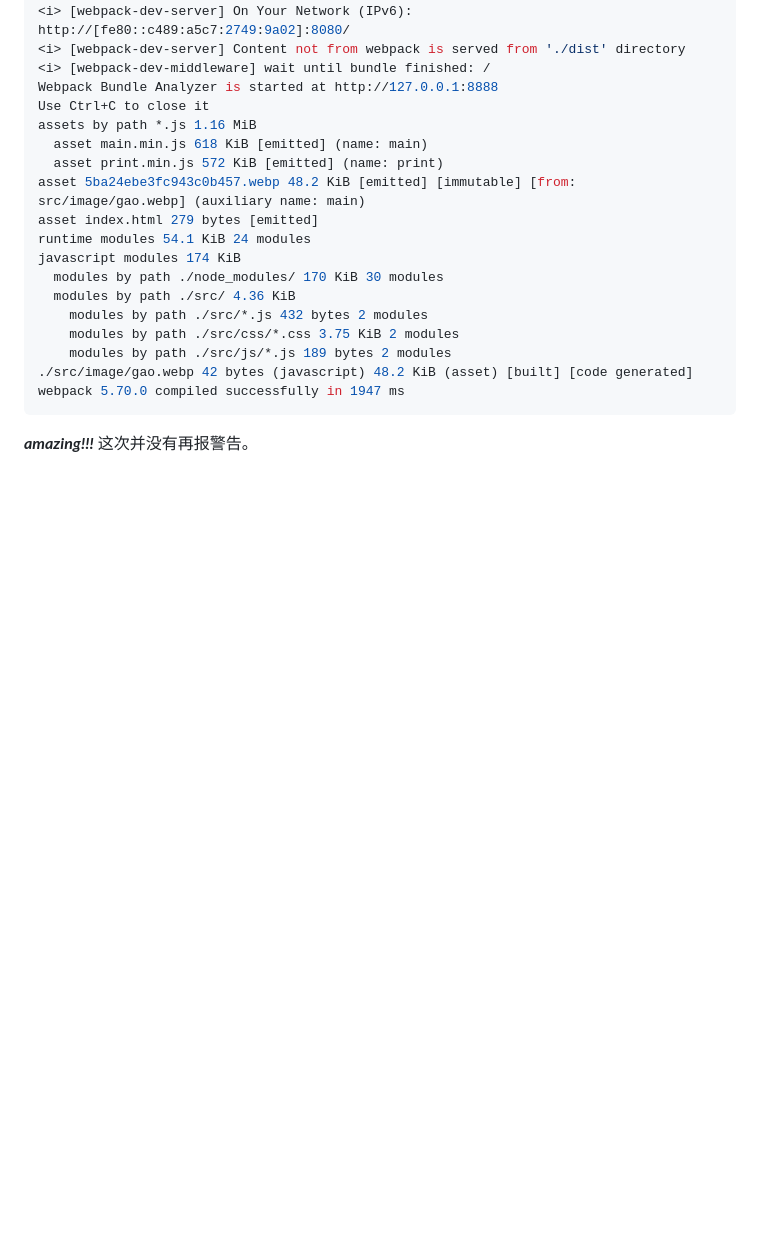
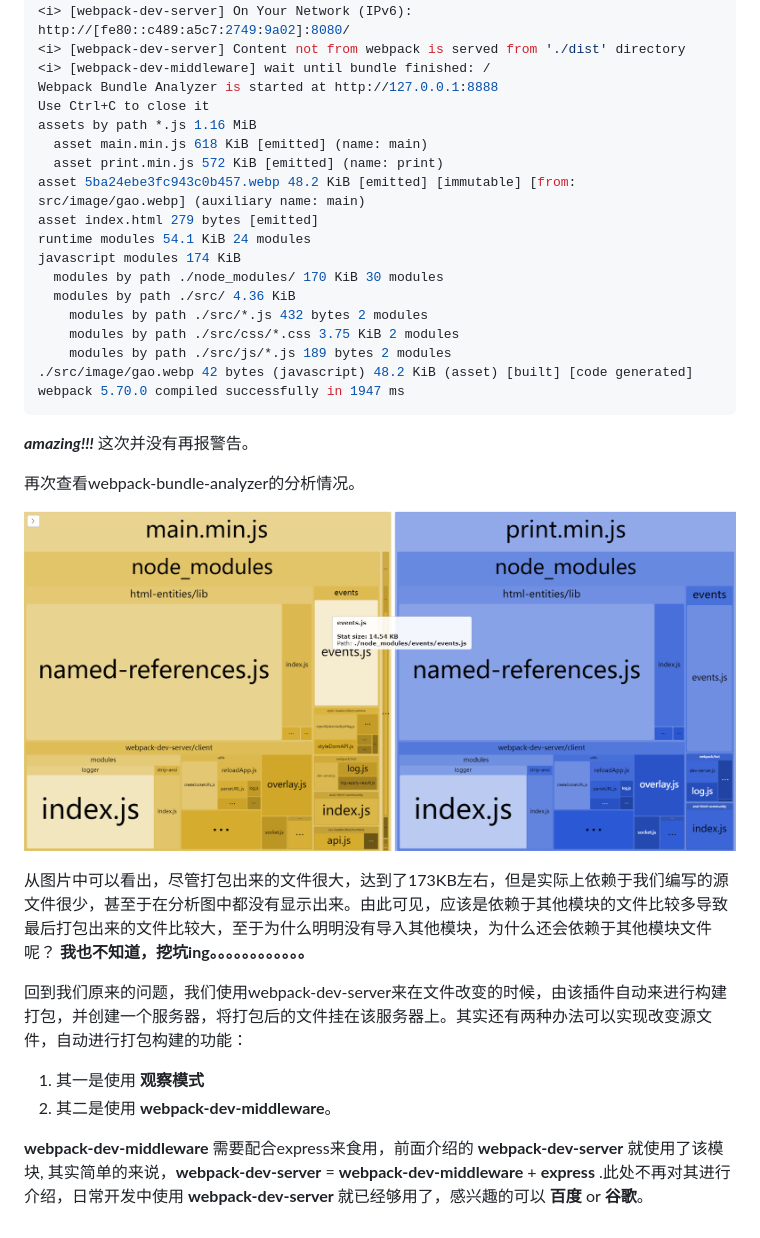
Before and after one commit to buxiua/webpack_continue, a Markdown page: README.md, the part around the change. GitHub-like rendering; pictures changed too: mdImage/2022-03-27-23-55-12.png (added); blank space fills up the shorter version.

Commit message:
md增加内容

````diff
--- a/README.md
+++ b/README.md
@@ -374,3 +374,16 @@ javascript modules 174 KiB
 webpack 5.70.0 compiled successfully in 1947 ms
 ```
 ***amazing!!!*** 这次并没有再报警告。
+
+再次查看webpack-bundle-analyzer的分析情况。
+
+![](mdImage/2022-03-27-23-55-12.png)
+
+从图片中可以看出，尽管打包出来的文件很大，达到了173KB左右，但是实际上依赖于我们编写的源文件很少，甚至于在分析图中都没有显示出来。由此可见，应该是依赖于其他模块的文件比较多导致最后打包出来的文件比较大，至于为什么明明没有导入其他模块，为什么还会依赖于其他模块文件呢？ **我也不知道，挖坑ing。。。。。。。。。。。。**
+
+
+回到我们原来的问题，我们使用webpack-dev-server来在文件改变的时候，由该插件自动来进行构建打包，并创建一个服务器，将打包后的文件挂在该服务器上。其实还有两种办法可以实现改变源文件，自动进行打包构建的功能：
+1. 其一是使用 **观察模式**
+2. 其二是使用 **webpack-dev-middleware**。
+
+ **webpack-dev-middleware** 需要配合express来食用，前面介绍的 **webpack-dev-server** 就使用了该模块, 其实简单的来说，**webpack-dev-server** = **webpack-dev-middleware** + **express** .此处不再对其进行介绍，日常开发中使用 **webpack-dev-server** 就已经够用了，感兴趣的可以 **百度** or **谷歌**。
````
Also changed, not shown: 1 other file.
